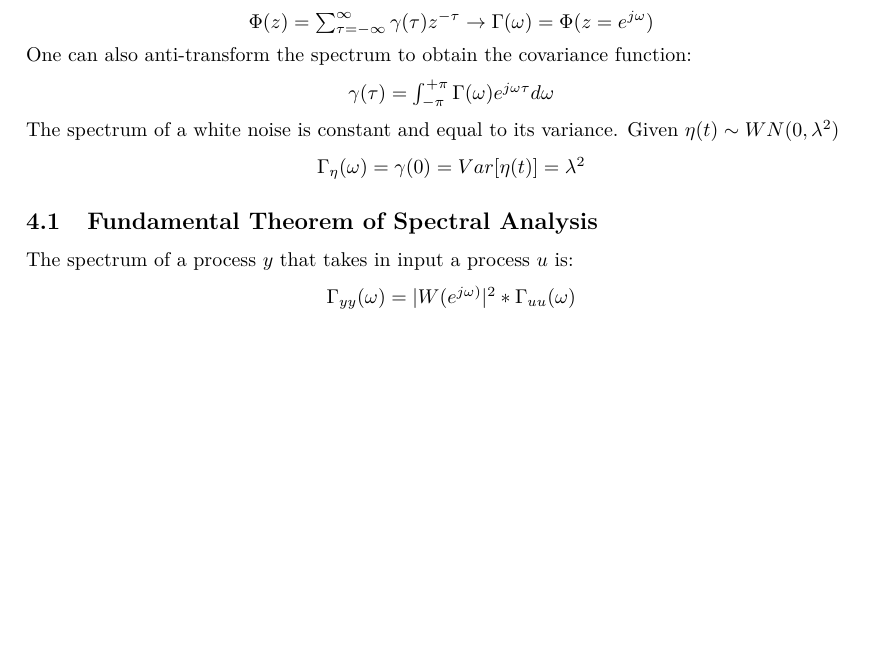
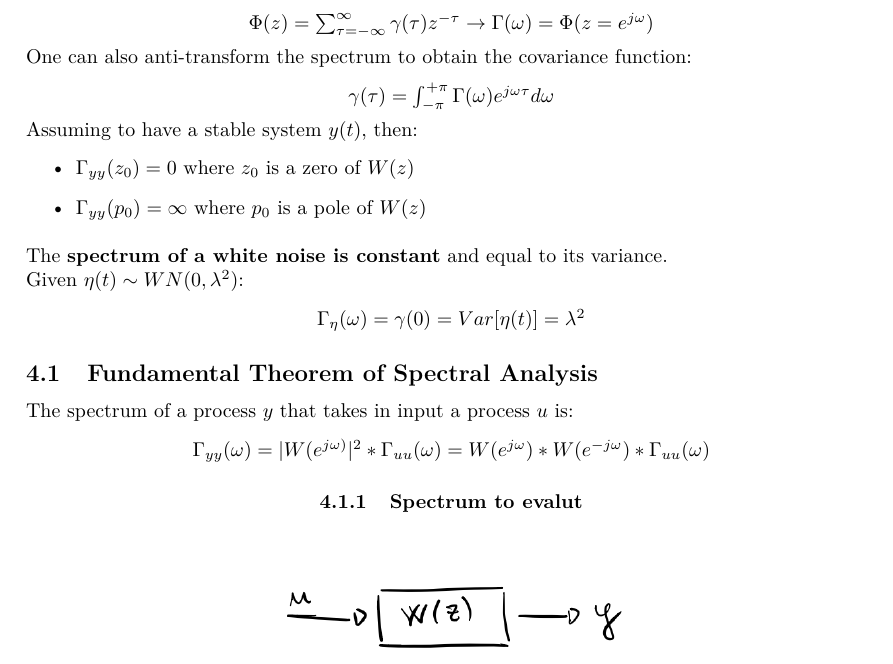
Before and after one commit to limone-eth/mida1-recap, a LaTeX document (mida1-recap.tex): part of page 5 of 21, cut so that both start at the same text, the shorter picture padded with empty space. Compiled offline with pdfLaTeX.

```diff
--- a/mida1-recap.tex
+++ b/mida1-recap.tex
@@ -207,19 +207,28 @@
   \center
  $\gamma(\tau)=\int_{-\pi}^{+\pi} \Gamma(\omega)e^{j \omega \tau} d\omega$
  \\
+  \vspace{0.5em}
+\raggedright
+Assuming to have a stable system $y(t)$, then:
+\begin{itemize}
+	\item $\Gamma_{yy}(z_0)=0$ where $z_0$ is a zero of $W(z)$
+	\item $\Gamma_{yy}(p_0)=\infty$ where $p_0$ is a pole of $W(z)$
+	\end{itemize}
  \vspace{0.5em}
  \raggedright
-  The spectrum of a white noise is constant and equal to its variance.
- Given  $\eta(t) \sim WN(0,\lambda^2)$
+  The \textbf{spectrum of a white noise is constant} and equal to its variance. \\
+ Given  $\eta(t) \sim WN(0,\lambda^2)$:
  \center
 $\Gamma_\eta(\omega) = \gamma(0) = Var[\eta(t)] = \lambda^2$
 \\
 \raggedright
+
 \subsection{Fundamental Theorem of Spectral Analysis}
 The spectrum of a process $y$ that takes in input a process $u$ is:
 \center
-$\Gamma_{yy}(\omega)=|W(e^{j \omega)}|^2*\Gamma_{uu}(\omega)$
+$\Gamma_{yy}(\omega)=|W(e^{j \omega)}|^2*\Gamma_{uu}(\omega)=W(e^{j\omega})*W(e^{-j\omega})*\Gamma_{uu}(\omega)$
 \\
+\subsubsection{Spectrum to evalut}
  \begin{figure}[h!]
  \hfill \includegraphics[width=200pt]{images/spectrum-theorem.png}\hspace*{\fill}
   \label{fig:spectrum-theorem}
```
Also changed, not shown: mida1-recap.pdf, mida1-recap.tex (4 more changed lines).
